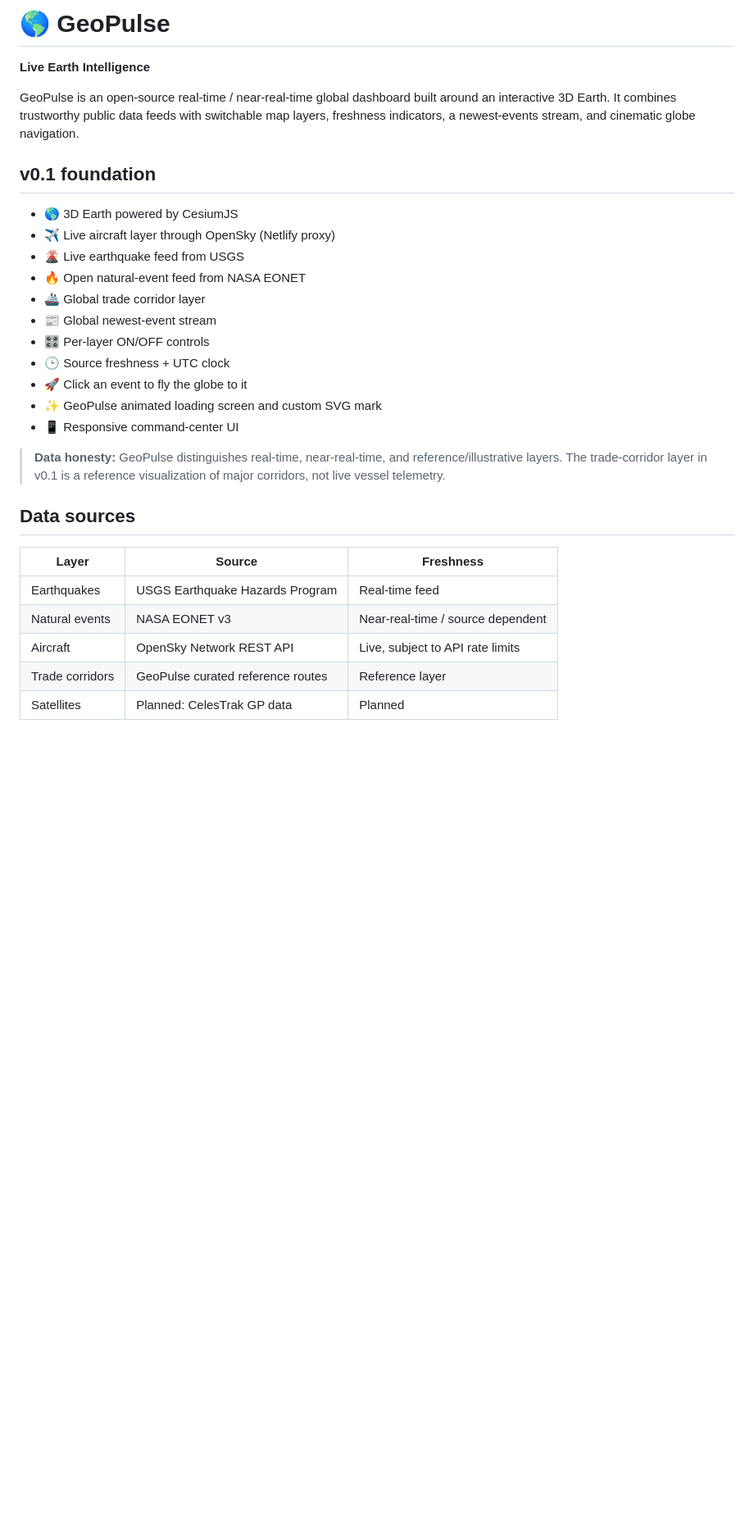
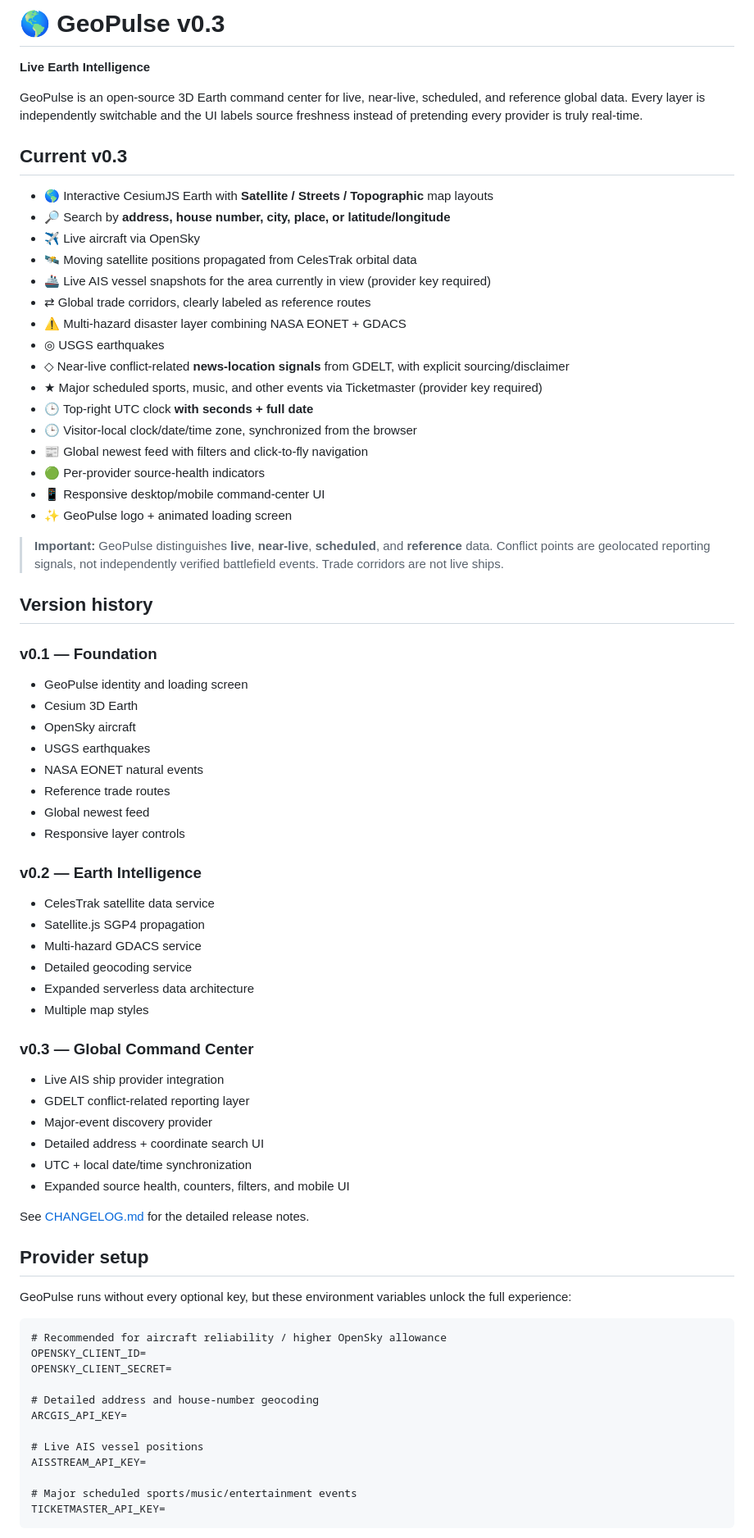
Before and after one commit to dvilrgamerz/GeoPulse, a Markdown page: README.md, the part around one of its changes. Shown at 82% size. GitHub-like rendering; blank space fills up the shorter version.

Commit message:
Document GeoPulse v0.3 features and provider setup

````diff
--- a/README.md
+++ b/README.md
@@ -1,31 +1,76 @@
-# 🌎 GeoPulse
+# 🌎 GeoPulse v0.3
 
 **Live Earth Intelligence**
 
-GeoPulse is an open-source real-time / near-real-time global dashboard built around an interactive 3D Earth. It combines trustworthy public data feeds with switchable map layers, freshness indicators, a newest-events stream, and cinematic globe navigation.
+GeoPulse is an open-source 3D Earth command center for live, near-live, scheduled, and reference global data. Every layer is independently switchable and the UI labels source freshness instead of pretending every provider is truly real-time.
 
-## v0.1 foundation
+## Current v0.3
 
-- 🌎 3D Earth powered by CesiumJS
-- ✈️ Live aircraft layer through OpenSky (Netlify proxy)
-- 🌋 Live earthquake feed from USGS
-- 🔥 Open natural-event feed from NASA EONET
-- 🚢 Global trade corridor layer
-- 📰 Global newest-event stream
-- 🎛️ Per-layer ON/OFF controls
-- 🕒 Source freshness + UTC clock
-- 🚀 Click an event to fly the globe to it
-- ✨ GeoPulse animated loading screen and custom SVG mark
-- 📱 Responsive command-center UI
+- 🌎 Interactive CesiumJS Earth with **Satellite / Streets / Topographic** map layouts
+- 🔎 Search by **address, house number, city, place, or latitude/longitude**
+- ✈️ Live aircraft via OpenSky
+- 🛰️ Moving satellite positions propagated from CelesTrak orbital data
+- 🚢 Live AIS vessel snapshots for the area currently in view (provider key required)
+- ⇄ Global trade corridors, clearly labeled as reference routes
+- ⚠️ Multi-hazard disaster layer combining NASA EONET + GDACS
+- ◎ USGS earthquakes
+- ◇ Near-live conflict-related **news-location signals** from GDELT, with explicit sourcing/disclaimer
+- ★ Major scheduled sports, music, and other events via Ticketmaster (provider key required)
+- 🕒 Top-right UTC clock **with seconds + full date**
+- 🕒 Visitor-local clock/date/time zone, synchronized from the browser
+- 📰 Global newest feed with filters and click-to-fly navigation
+- 🟢 Per-provider source-health indicators
+- 📱 Responsive desktop/mobile command-center UI
+- ✨ GeoPulse logo + animated loading screen
 
-> **Data honesty:** GeoPulse distinguishes real-time, near-real-time, and reference/illustrative layers. The trade-corridor layer in v0.1 is a reference visualization of major corridors, not live vessel telemetry.
+> **Important:** GeoPulse distinguishes **live**, **near-live**, **scheduled**, and **reference** data. Conflict points are geolocated reporting signals, not independently verified battlefield events. Trade corridors are not live ships.
 
-## Data sources
+## Version history
 
-| Layer | Source | Freshness |
-| --- | --- | --- |
-| Earthquakes | USGS Earthquake Hazards Program | Real-time feed |
-| Natural events | NASA EONET v3 | Near-real-time / source dependent |
-| Aircraft | OpenSky Network REST API | Live, subject to API rate limits |
-| Trade corridors | GeoPulse curated reference routes | Reference layer |
-| Satellites | Planned: CelesTrak GP data | Planned |
+### v0.1 — Foundation
+- GeoPulse identity and loading screen
+- Cesium 3D Earth
+- OpenSky aircraft
+- USGS earthquakes
+- NASA EONET natural events
+- Reference trade routes
+- Global newest feed
+- Responsive layer controls
+
+### v0.2 — Earth Intelligence
+- CelesTrak satellite data service
+- Satellite.js SGP4 propagation
+- Multi-hazard GDACS service
+- Detailed geocoding service
+- Expanded serverless data architecture
+- Multiple map styles
+
+### v0.3 — Global Command Center
+- Live AIS ship provider integration
+- GDELT conflict-related reporting layer
+- Major-event discovery provider
+- Detailed address + coordinate search UI
+- UTC + local date/time synchronization
+- Expanded source health, counters, filters, and mobile UI
+
+See [CHANGELOG.md](CHANGELOG.md) for the detailed release notes.
+
+## Provider setup
+
+GeoPulse runs without every optional key, but these environment variables unlock the full experience:
+
+```text
+# Recommended for aircraft reliability / higher OpenSky allowance
+OPENSKY_CLIENT_ID=
+OPENSKY_CLIENT_SECRET=
+
+# Detailed address and house-number geocoding
+ARCGIS_API_KEY=
+
+# Live AIS vessel positions
+AISSTREAM_API_KEY=
+
+# Major scheduled sports/music/entertainment events
+TICKETMASTER_API_KEY=
+```
+
````
Also changed, not shown: other parts of README.md (+35 -35 lines).
